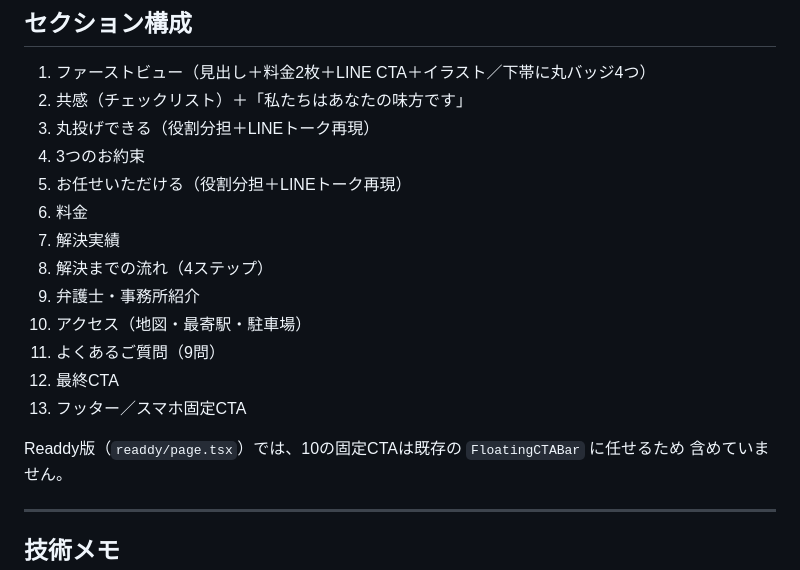
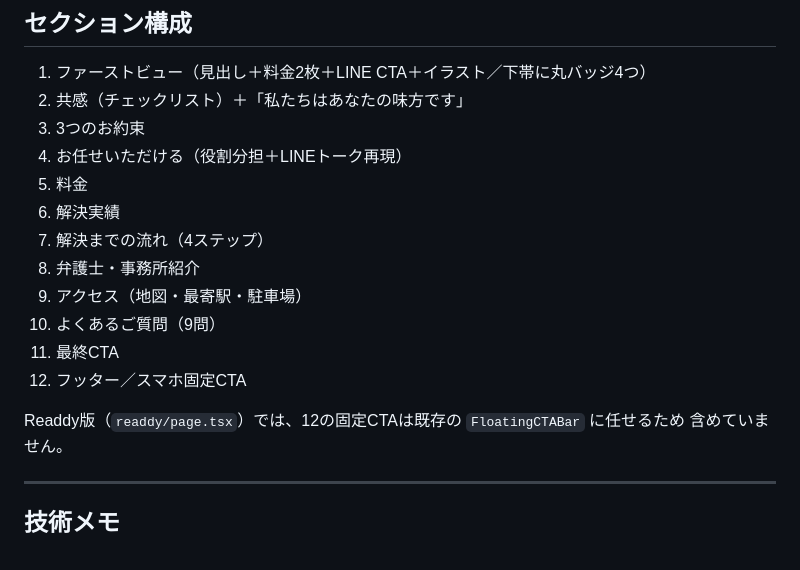
Before and after one commit to katoshin32/Claude, a Markdown page: README.md, the part around the change. Drawn GitHub-style.

Commit message:
READMEのセクション一覧の重複を修正
Co-Authored-By: Claude Fable 5 <noreply@anthropic.com>
Claude-Session: https://claude.ai/code/session_01K9YZqHvfDFdNjL3NVzeAHA

```diff
--- a/README.md
+++ b/README.md
@@ -210,7 +210,6 @@ FAQのタブ切り替え（基本／手続き／費用／その他）を廃止
 
 1. ファーストビュー（見出し＋料金2枚＋LINE CTA＋イラスト／下帯に丸バッジ4つ）
 2. 共感（チェックリスト）＋「私たちはあなたの味方です」
-3. 丸投げできる（役割分担＋LINEトーク再現）
 3. 3つのお約束
 4. お任せいただける（役割分担＋LINEトーク再現）
 5. 料金
@@ -222,7 +221,7 @@ FAQのタブ切り替え（基本／手続き／費用／その他）を廃止
 11. 最終CTA
 12. フッター／スマホ固定CTA
 
-Readdy版（`readdy/page.tsx`）では、10の固定CTAは既存の `FloatingCTABar` に任せるため
+Readdy版（`readdy/page.tsx`）では、12の固定CTAは既存の `FloatingCTABar` に任せるため
 含めていません。
 
 ---
```
